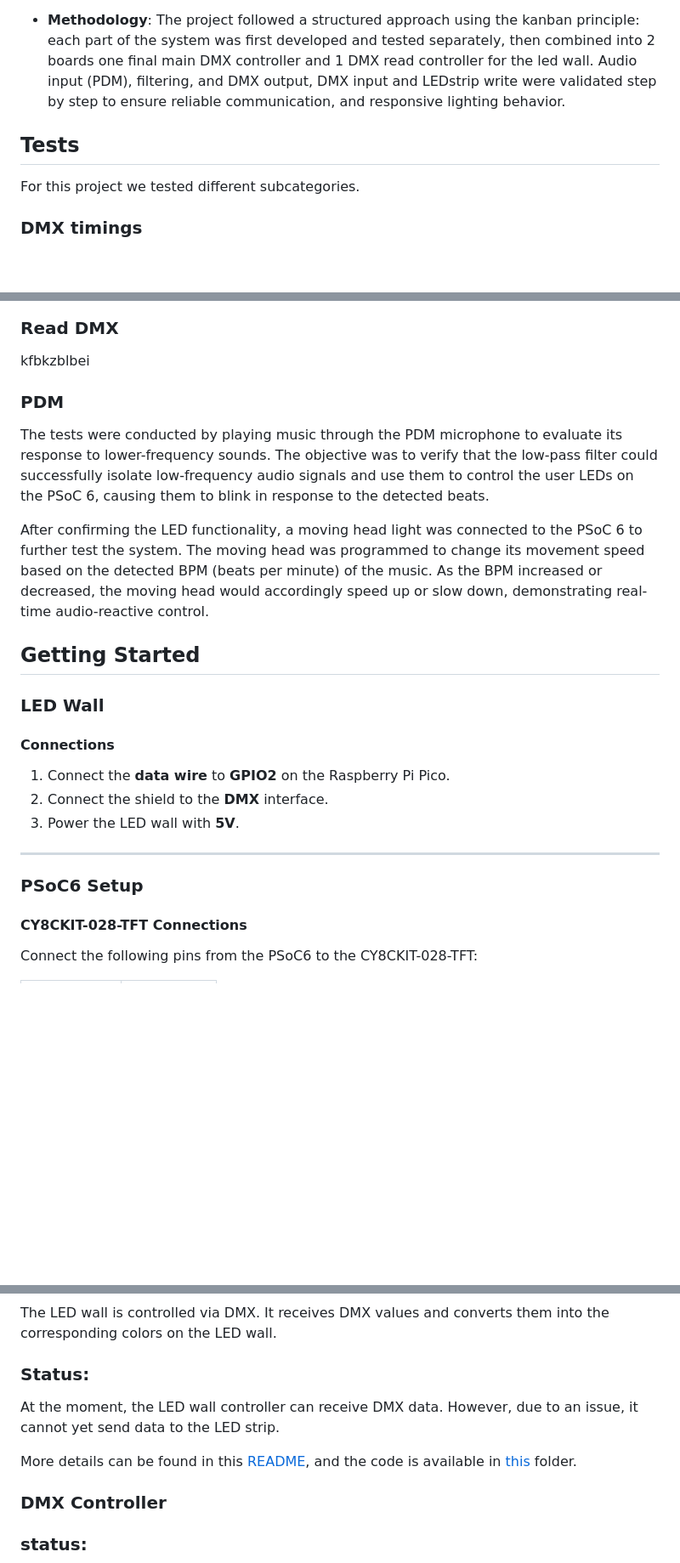
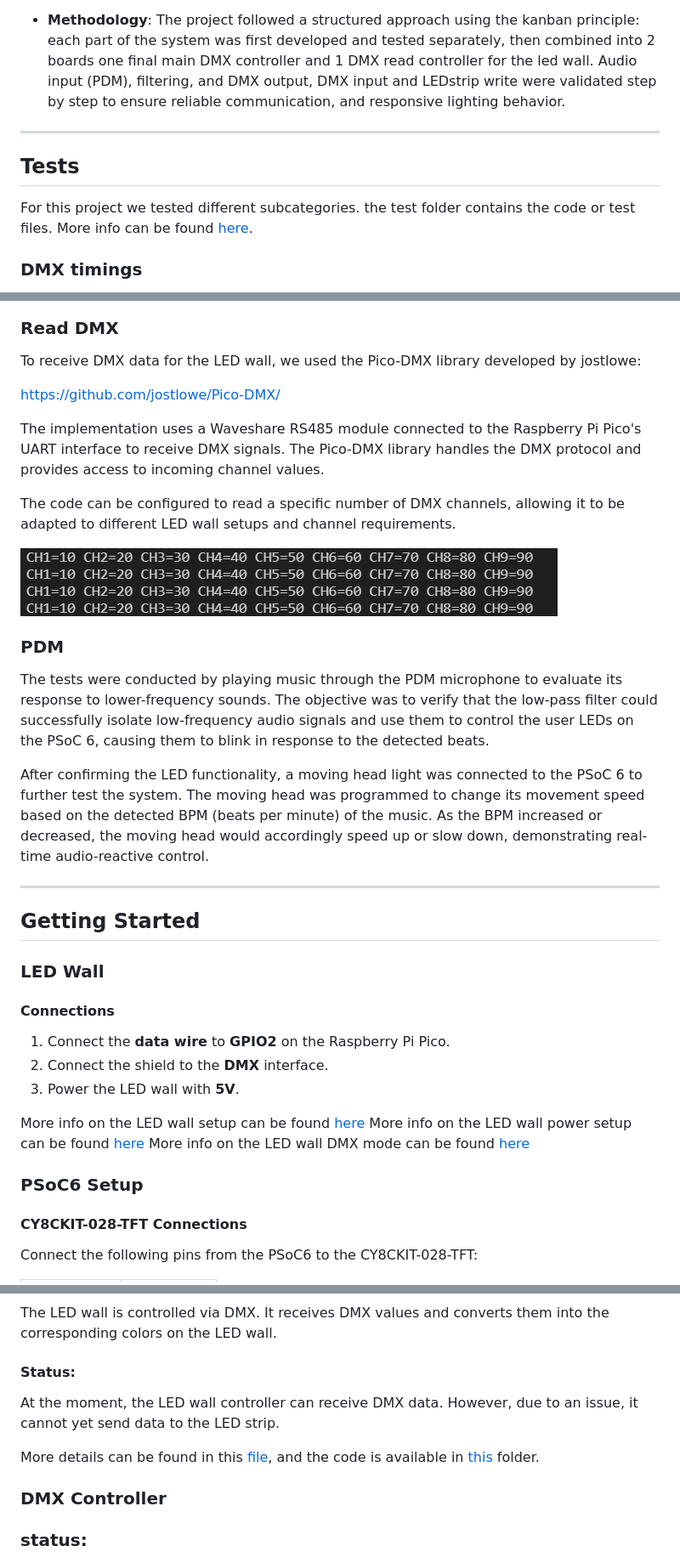
Before and after one commit to akalen06/MovingHead, a Markdown page: Music-Reactive.md, 3 parts joined by grey strips. Shown at 85% size. GitHub-like rendering; pictures changed too: docs/images/dmxRead.png (added); blank space fills up the shorter version.

```diff
--- a/Music-Reactive.md
+++ b/Music-Reactive.md
@@ -35,8 +39,10 @@ This section explains what to expect once all hardware and software has been set
 
 - **Methodology**: The project followed a structured approach using the kanban principle: each part of the system was first developed and tested separately, then combined into 2 boards one final main DMX controller and 1 DMX read controller for the led wall. Audio input (PDM), filtering, and DMX output, DMX input and LEDstrip write were validated step by step to ensure reliable communication, and responsive lighting behavior.
 
+---
+
 ## Tests
-For this project we tested different subcategories.
+For this project we tested different subcategories. the test folder contains the code or test files. More info can be found [here](./tests/README.md).
 
 ### DMX timings
 We studied the DMX protocol to better understand how the signal is structured and transmitted. The diagram below gives a clearer overview of the protocol:
@@ -61,12 +67,22 @@ The code for sending DMX can be found [here](./tests/DXMTest/)
 The image below shows the [movinghead](./docs/datasheets/c_372642_v2_r1_en_online.pdf) working with the rasperry pi pico. ![movinghead working with raspberry pi](<./docs/images/movingheadWithPico.jpeg>)
 
 ### Read DMX
-kfbkzblbei
+To receive DMX data for the LED wall, we used the Pico-DMX library developed by jostlowe:
+
+https://github.com/jostlowe/Pico-DMX/
+
+The implementation uses a Waveshare RS485 module connected to the Raspberry Pi Pico's UART interface to receive DMX signals. The Pico-DMX library handles the DMX protocol and provides access to incoming channel values.
+
+The code can be configured to read a specific number of DMX channels, allowing it to be adapted to different LED wall setups and channel requirements.
+
+![image](./docs/images/dmxRead.png)
 
 ### PDM
 The tests were conducted by playing music through the PDM microphone to evaluate its response to lower-frequency sounds. The objective was to verify that the low-pass filter could successfully isolate low-frequency audio signals and use them to control the user LEDs on the PSoC 6, causing them to blink in response to the detected beats.
 
 After confirming the LED functionality, a moving head light was connected to the PSoC 6 to further test the system. The moving head was programmed to change its movement speed based on the detected BPM (beats per minute) of the music. As the BPM increased or decreased, the moving head would accordingly speed up or slow down, demonstrating real-time audio-reactive control.
+
+---
 
 ## Getting Started
 
@@ -77,9 +93,12 @@ After confirming the LED functionality, a moving head light was connected to the
 2. Connect the shield to the **DMX** interface.
 3. Power the LED wall with **5V**.
 
----
+More info on the LED wall setup can be found [here](./firmware/ledWallController/ledWallController.md)
+More info on the LED wall power setup can be found [here](./docs/LEDSTRIP.md)
+More info on the LED wall DMX mode can be found [here](./docs/ledWallDMXMapping.md)
 
 ### PSoC6 Setup
+
 
 #### CY8CKIT-028-TFT Connections
 Connect the following pins from the PSoC6 to the CY8CKIT-028-TFT:
@@ -118,10 +140,10 @@ Provide power to the devices as follows:
 ### LED Wall
 The LED wall is controlled via DMX. It receives DMX values and converts them into the corresponding colors on the LED wall.
 
-### Status:
+#### Status:
 At the moment, the LED wall controller can receive DMX data. However, due to an issue, it cannot yet send data to the LED strip.
 
-More details can be found in this [README](./firmware/ledWallController/README.md), and the code is available in [this](./firmware/ledWallController/) folder.
+More details can be found in this [file](./firmware/ledWallController/ledWallController.md), and the code is available in [this](./firmware/ledWallController/) folder.
 
 
 ### DMX Controller
```
Also changed, not shown: other parts of Music-Reactive.md (+8 -1 lines), firmware/ledWallController/README.md (deleted, +0 -95 lines), firmware/ledWallController/ledWallController.md (added, +91 -0 lines), hardware/README.md (+1 -1 lines), hardware/gettingStarted.md (deleted, +0 -1 lines), 8 other files.
